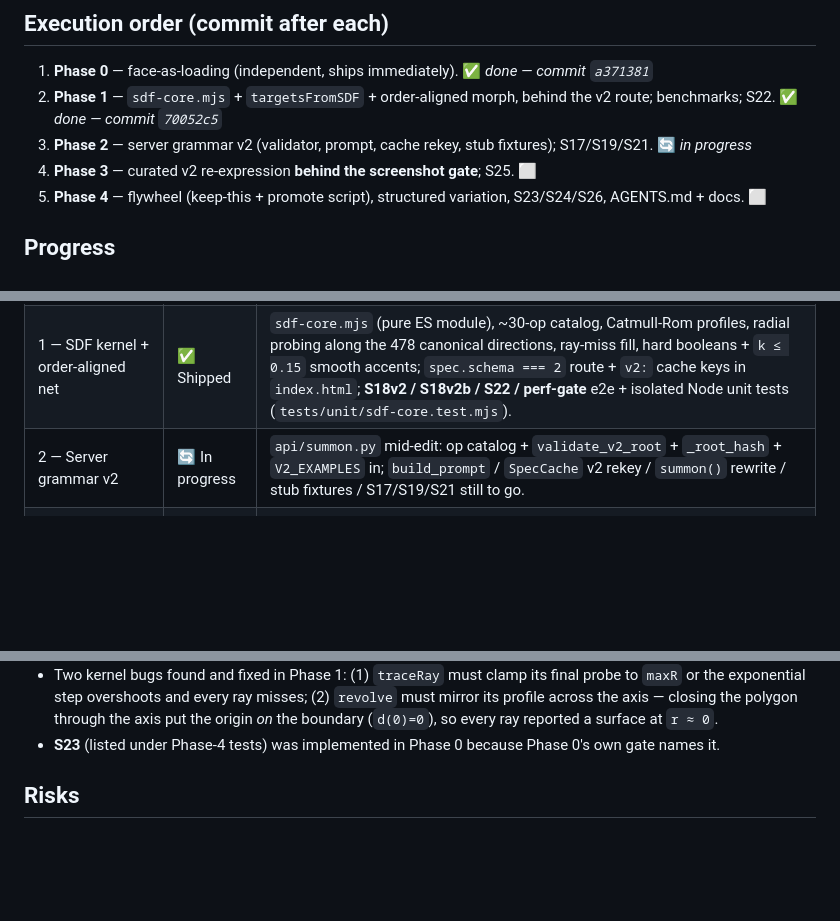
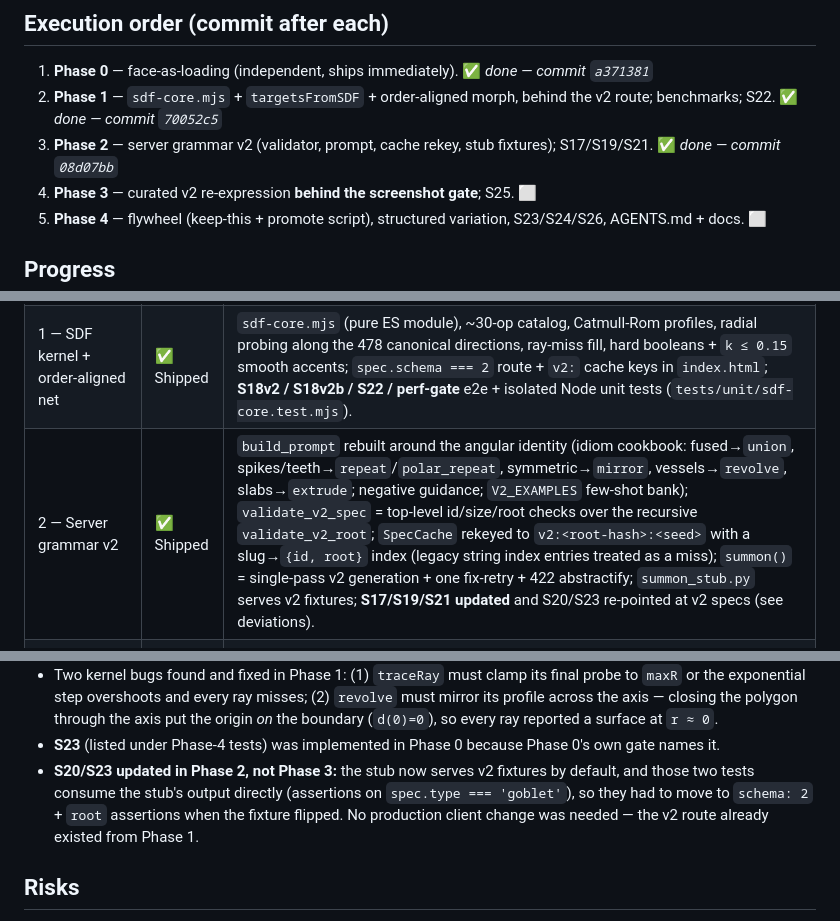
Before and after one commit to WylanMan/Dassein, a Markdown page: docs/PLAN.md, 3 parts joined by grey strips. Rendered like a GitHub page; blank space fills up the shorter version.

Commit message:
docs: PLAN.md — mark Phase 2 shipped (commit 08d07bb); record S20/S23 deviation (stub flipped to v2 fixtures)

```diff
--- a/docs/PLAN.md
+++ b/docs/PLAN.md
@@ -125,7 +125,7 @@ Depth ≤ 5, ≤ 32 nodes (validated). Closed-form SDFs only:
 
 1. **Phase 0** — face-as-loading (independent, ships immediately). ✅ *done — commit `a371381`*
 2. **Phase 1** — `sdf-core.mjs` + `targetsFromSDF` + order-aligned morph, behind the v2 route; benchmarks; S22. ✅ *done — commit `70052c5`*
-3. **Phase 2** — server grammar v2 (validator, prompt, cache rekey, stub fixtures); S17/S19/S21. 🔄 *in progress*
+3. **Phase 2** — server grammar v2 (validator, prompt, cache rekey, stub fixtures); S17/S19/S21. ✅ *done — commit `08d07bb`*
 4. **Phase 3** — curated v2 re-expression **behind the screenshot gate**; S25. ⬜
 5. **Phase 4** — flywheel (keep-this + promote script), structured variation, S23/S24/S26, AGENTS.md + docs. ⬜
 
@@ -135,7 +135,7 @@ Depth ≤ 5, ≤ 32 nodes (validated). Closed-form SDFs only:
 |---|---|---|
 | 0 — Face-as-loading | ✅ Shipped | `summonStandIn` → contemplation face (breathing + iris shimmer); `summonAbstract` fallback preserved; timeout narration "I'm concentrating…"; **S23 e2e added** (stub gains `slow_reliquary`). |
 | 1 — SDF kernel + order-aligned net | ✅ Shipped | `sdf-core.mjs` (pure ES module), ~30-op catalog, Catmull-Rom profiles, radial probing along the 478 canonical directions, ray-miss fill, hard booleans + `k ≤ 0.15` smooth accents; `spec.schema === 2` route + `v2:` cache keys in `index.html`; **S18v2 / S18v2b / S22 / perf-gate** e2e + isolated Node unit tests (`tests/unit/sdf-core.test.mjs`). |
-| 2 — Server grammar v2 | 🔄 In progress | `api/summon.py` mid-edit: op catalog + `validate_v2_root` + `_root_hash` + `V2_EXAMPLES` in; `build_prompt` / `SpecCache` v2 rekey / `summon()` rewrite / stub fixtures / S17/S19/S21 still to go. |
+| 2 — Server grammar v2 | ✅ Shipped | `build_prompt` rebuilt around the angular identity (idiom cookbook: fused→`union`, spikes/teeth→`repeat`/`polar_repeat`, symmetric→`mirror`, vessels→`revolve`, slabs→`extrude`; negative guidance; `V2_EXAMPLES` few-shot bank); `validate_v2_spec` = top-level id/size/root checks over the recursive `validate_v2_root`; `SpecCache` rekeyed to `v2:<root-hash>:<seed>` with a slug→`{id, root}` index (legacy string index entries treated as a miss); `summon()` = single-pass v2 generation + one fix-retry + 422 abstractify; `summon_stub.py` serves v2 fixtures; **S17/S19/S21 updated** and S20/S23 re-pointed at v2 specs (see deviations). |
 | 3 — Curated v2 + screenshot gate | ⬜ | |
 | 4 — Flywheel + structured variation + docs | ⬜ | S23 shipped early under Phase 0's gate. |
 
@@ -145,6 +145,7 @@ Depth ≤ 5, ≤ 32 nodes (validated). Closed-form SDFs only:
 - **Ray-miss fill** uses all sign changes along a ray (`probeSurfaces`), deduped into a surface cloud, then seeded-FPS to exactly 478 — an implementation of "seeded-FPS over the hit points, reindex" that also captures far/cavity walls, so hollow and ring forms (torus/crown/vault) keep their full silhouette instead of collapsing to the near wall only.
 - Two kernel bugs found and fixed in Phase 1: (1) `traceRay` must clamp its final probe to `maxR` or the exponential step overshoots and every ray misses; (2) `revolve` must mirror its profile across the axis — closing the polygon through the axis put the origin *on* the boundary (`d(0)=0`), so every ray reported a surface at `r ≈ 0`.
 - **S23** (listed under Phase-4 tests) was implemented in Phase 0 because Phase 0's own gate names it.
+- **S20/S23 updated in Phase 2, not Phase 3:** the stub now serves v2 fixtures by default, and those two tests consume the stub's output directly (assertions on `spec.type === 'goblet'`), so they had to move to `schema: 2` + `root` assertions when the fixture flipped. No production client change was needed — the v2 route already existed from Phase 1.
 
 ## Risks
 
```
